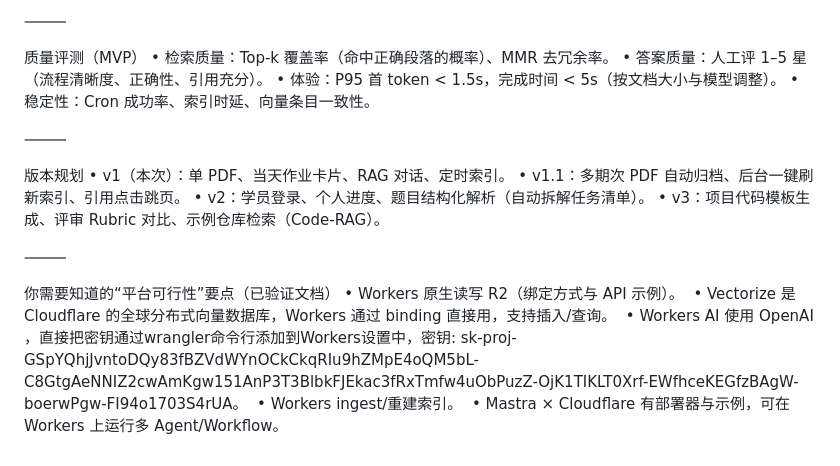
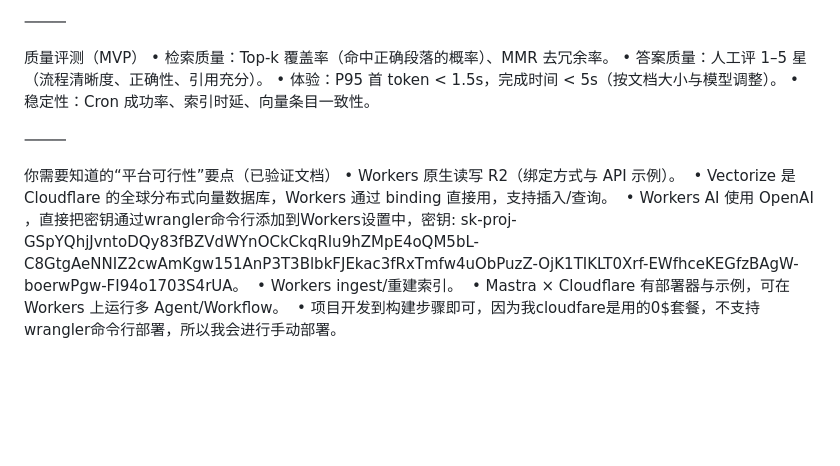
Before and after one commit to tclxtianxiang-yu/assignment-assistant, a Markdown page: PRD.md, the part around the change. Rendered like a GitHub page; blank space fills up the shorter version.

Commit message:
prd changed

```diff
--- a/PRD.md
+++ b/PRD.md
@@ -217,17 +217,10 @@ app.post("/api/chat", async (c) => {
 
 ⸻
 
-版本规划
-	•	v1（本次）：单 PDF、当天作业卡片、RAG 对话、定时索引。
-	•	v1.1：多期次 PDF 自动归档、后台一键刷新索引、引用点击跳页。
-	•	v2：学员登录、个人进度、题目结构化解析（自动拆解任务清单）。
-	•	v3：项目代码模板生成、评审 Rubric 对比、示例仓库检索（Code-RAG）。
-
-⸻
-
 你需要知道的“平台可行性”要点（已验证文档）
 	•	Workers 原生读写 R2（绑定方式与 API 示例）。 ￼
 	•	Vectorize 是 Cloudflare 的全球分布式向量数据库，Workers 通过 binding 直接用，支持插入/查询。 ￼
 	•	Workers AI 使用 OpenAI ，直接把密钥通过wrangler命令行添加到Workers设置中，密钥: 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。 ￼
 	•	Workers ingest/重建索引。 ￼
 	•	Mastra × Cloudflare 有部署器与示例，可在 Workers 上运行多 Agent/Workflow。 ￼
+  •	项目开发到构建步骤即可，因为我cloudfare是用的0$套餐，不支持wrangler命令行部署，所以我会进行手动部署。
```
